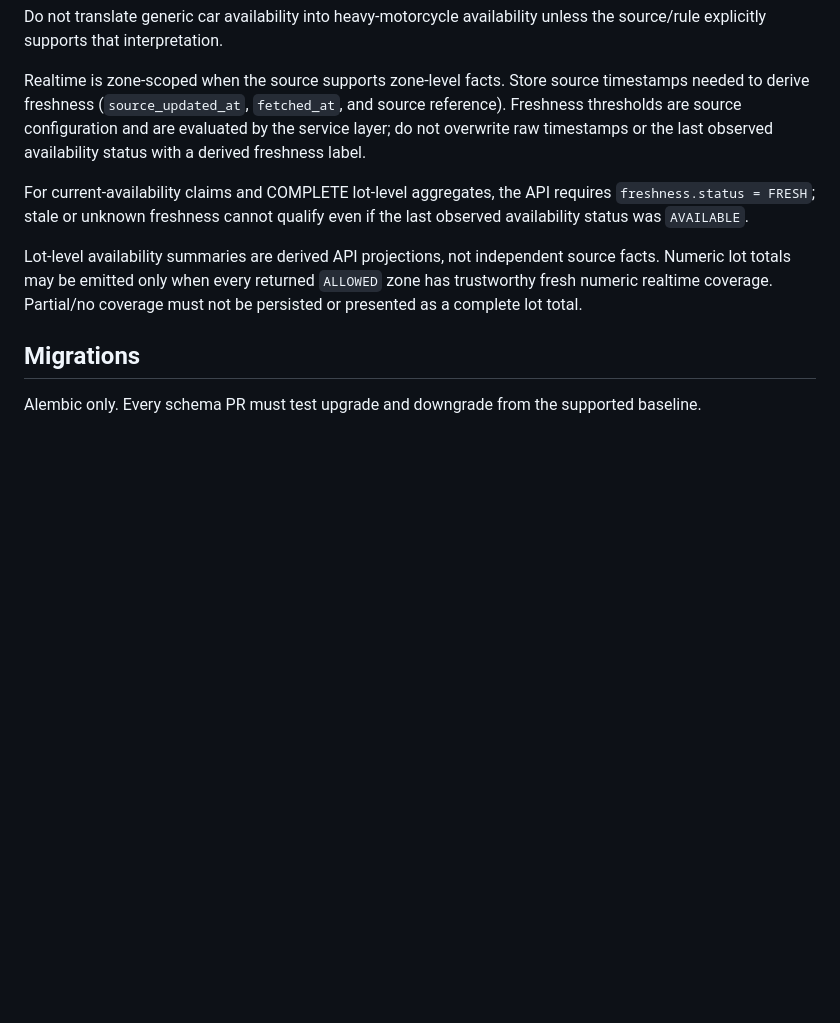
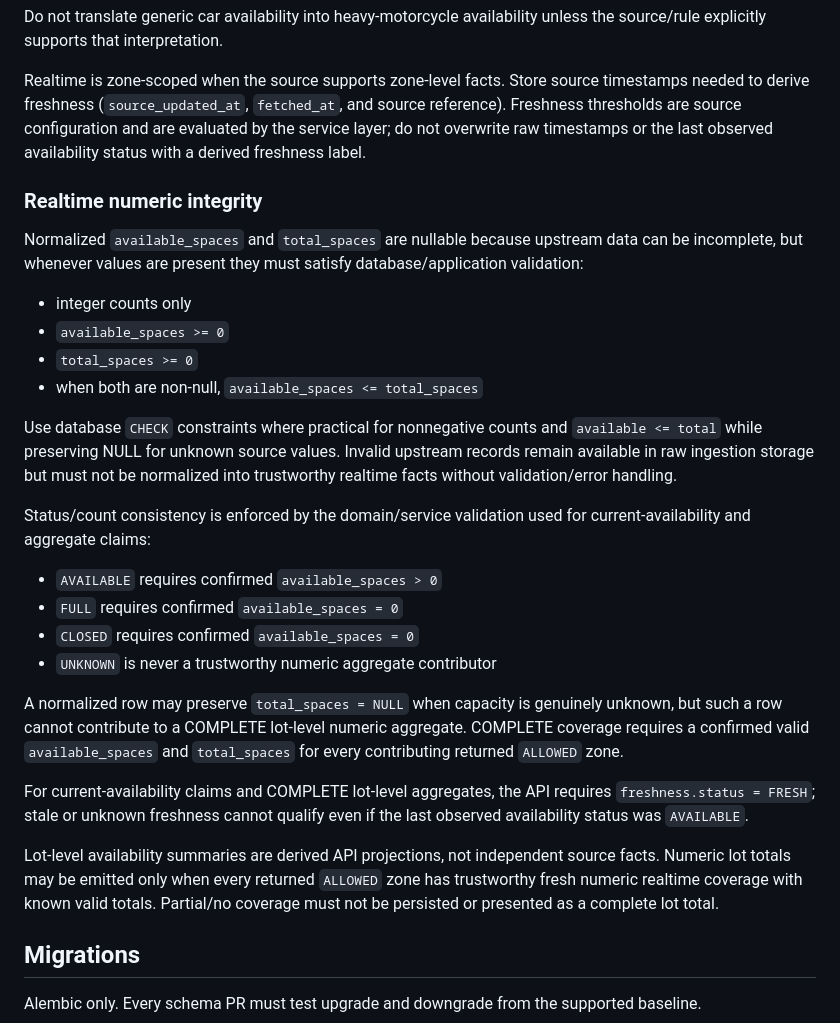
Before and after one commit to smvt1215/heavy-motorcycle-parking, a Markdown page: docs/database.md, the part around the change. Rendered like a GitHub page; blank space fills up the shorter version.

Commit message:
docs: align realtime count constraints with API

```diff
--- a/docs/database.md
+++ b/docs/database.md
@@ -63,9 +63,26 @@ Do not translate generic car availability into heavy-motorcycle availability unl
 
 Realtime is zone-scoped when the source supports zone-level facts. Store source timestamps needed to derive freshness (`source_updated_at`, `fetched_at`, and source reference). Freshness thresholds are source configuration and are evaluated by the service layer; do not overwrite raw timestamps or the last observed availability status with a derived freshness label.
 
+### Realtime numeric integrity
+Normalized `available_spaces` and `total_spaces` are nullable because upstream data can be incomplete, but whenever values are present they must satisfy database/application validation:
+- integer counts only
+- `available_spaces >= 0`
+- `total_spaces >= 0`
+- when both are non-null, `available_spaces <= total_spaces`
+
+Use database `CHECK` constraints where practical for nonnegative counts and `available <= total` while preserving NULL for unknown source values. Invalid upstream records remain available in raw ingestion storage but must not be normalized into trustworthy realtime facts without validation/error handling.
+
+Status/count consistency is enforced by the domain/service validation used for current-availability and aggregate claims:
+- `AVAILABLE` requires confirmed `available_spaces > 0`
+- `FULL` requires confirmed `available_spaces = 0`
+- `CLOSED` requires confirmed `available_spaces = 0`
+- `UNKNOWN` is never a trustworthy numeric aggregate contributor
+
+A normalized row may preserve `total_spaces = NULL` when capacity is genuinely unknown, but such a row cannot contribute to a COMPLETE lot-level numeric aggregate. COMPLETE coverage requires a confirmed valid `available_spaces` and `total_spaces` for every contributing returned `ALLOWED` zone.
+
 For current-availability claims and COMPLETE lot-level aggregates, the API requires `freshness.status = FRESH`; stale or unknown freshness cannot qualify even if the last observed availability status was `AVAILABLE`.
 
-Lot-level availability summaries are derived API projections, not independent source facts. Numeric lot totals may be emitted only when every returned `ALLOWED` zone has trustworthy fresh numeric realtime coverage. Partial/no coverage must not be persisted or presented as a complete lot total.
+Lot-level availability summaries are derived API projections, not independent source facts. Numeric lot totals may be emitted only when every returned `ALLOWED` zone has trustworthy fresh numeric realtime coverage with known valid totals. Partial/no coverage must not be persisted or presented as a complete lot total.
 
 ## Migrations
 Alembic only. Every schema PR must test upgrade and downgrade from the supported baseline.
```
